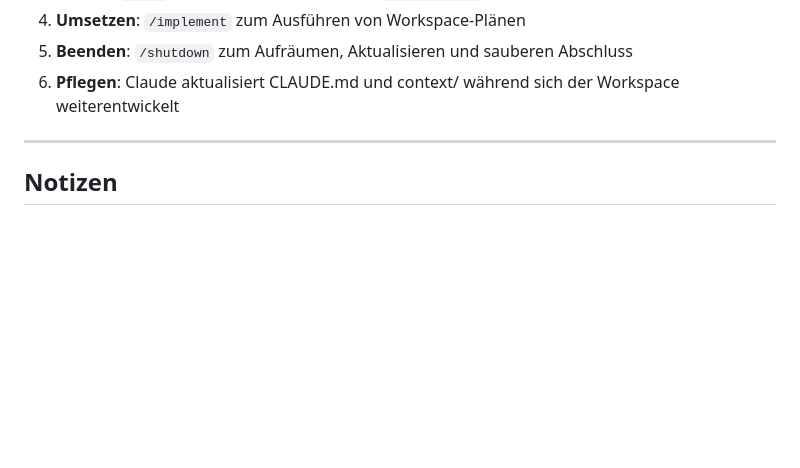
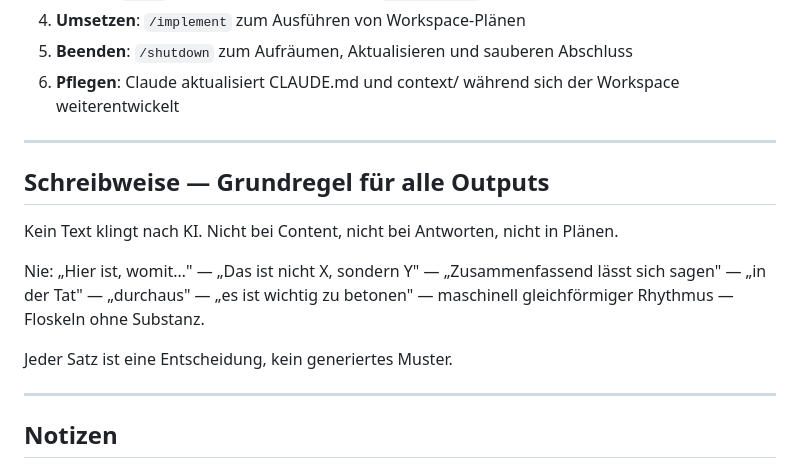
Before and after one commit to katjajung006-sketch/claude-workspace, a Markdown page: CLAUDE.md, the part around the change. GitHub-like rendering; blank space fills up the shorter version.

```diff
--- a/CLAUDE.md
+++ b/CLAUDE.md
@@ -159,6 +159,16 @@ Um diesen Workspace an deine eigenen Bedürfnisse anzupassen, fülle deine Konte
 
 ---
 
+## Schreibweise — Grundregel für alle Outputs
+
+Kein Text klingt nach KI. Nicht bei Content, nicht bei Antworten, nicht in Plänen.
+
+Nie: „Hier ist, womit…" — „Das ist nicht X, sondern Y" — „Zusammenfassend lässt sich sagen" — „in der Tat" — „durchaus" — „es ist wichtig zu betonen" — maschinell gleichförmiger Rhythmus — Floskeln ohne Substanz.
+
+Jeder Satz ist eine Entscheidung, kein generiertes Muster.
+
+---
+
 ## Notizen
 
 - Kontext minimal aber ausreichend halten — kein Bloat
```
Also changed, not shown: context/brand-voice.md (+15 -0 lines).
